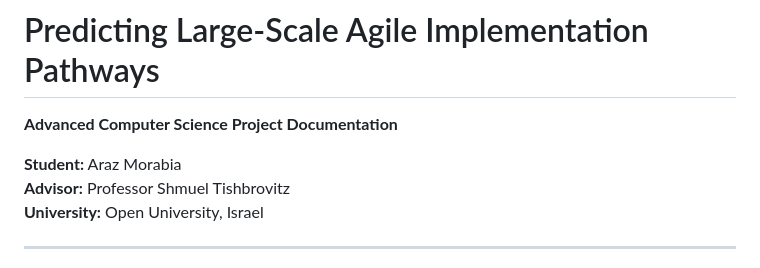
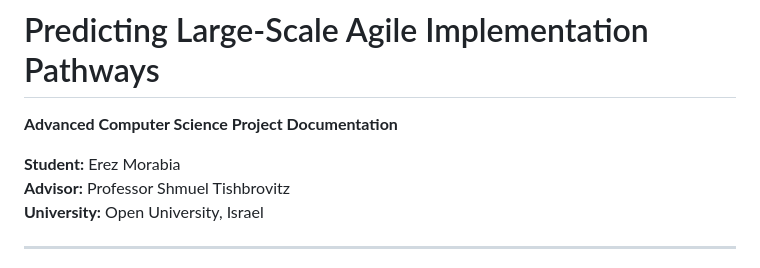
Before and after one commit to erezmorabia/agile-prediction-mvp, a Markdown page: docs/PROJECT_DOCUMENTATION.md, the part around the change. Drawn GitHub-style.

Commit message:
Fix student name typo on title page
Co-Authored-By: Claude Sonnet 5 <noreply@anthropic.com>

```diff
--- a/docs/PROJECT_DOCUMENTATION.md
+++ b/docs/PROJECT_DOCUMENTATION.md
@@ -2,7 +2,7 @@
 
 **Advanced Computer Science Project Documentation**
 
-**Student:** Araz Morabia
+**Student:** Erez Morabia
 **Advisor:** Professor Shmuel Tishbrovitz
 **University:** Open University, Israel
 
```
